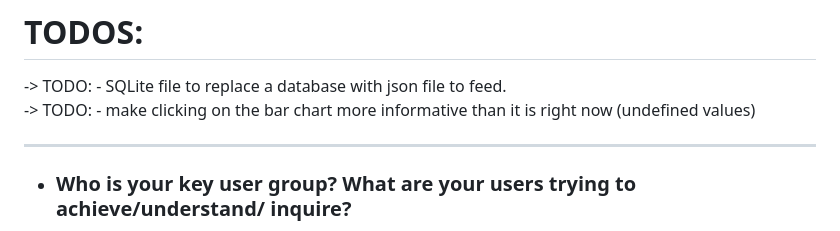
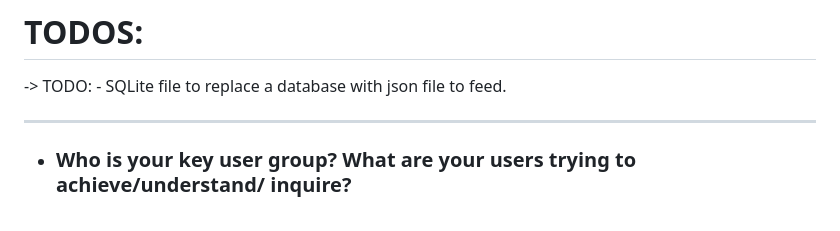
Before and after one commit to 23W-INCO/measlesdata-xginevra, a Markdown page: README.md, the part around the change. Rendered like a GitHub page.

Commit message:
Aktualisieren von README.md

```diff
--- a/README.md
+++ b/README.md
@@ -23,7 +23,6 @@ All the necessary files are stored in the /app folder and regularly updated alon
 # TODOS:
 
 -> TODO: - SQLite file to replace a database with json file to feed. <br>
--> TODO: - make clicking on the bar chart more informative than it is right now (undefined values)
 
 
 ------
```
